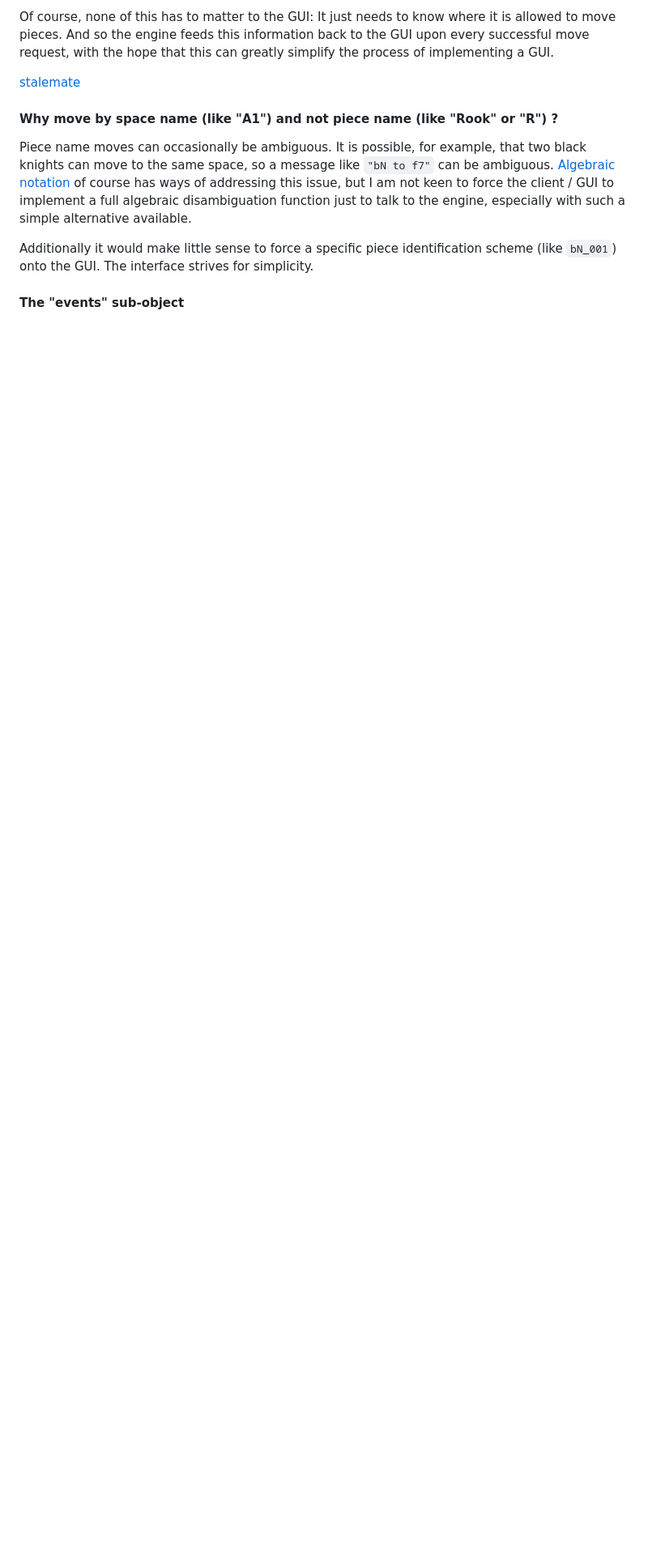
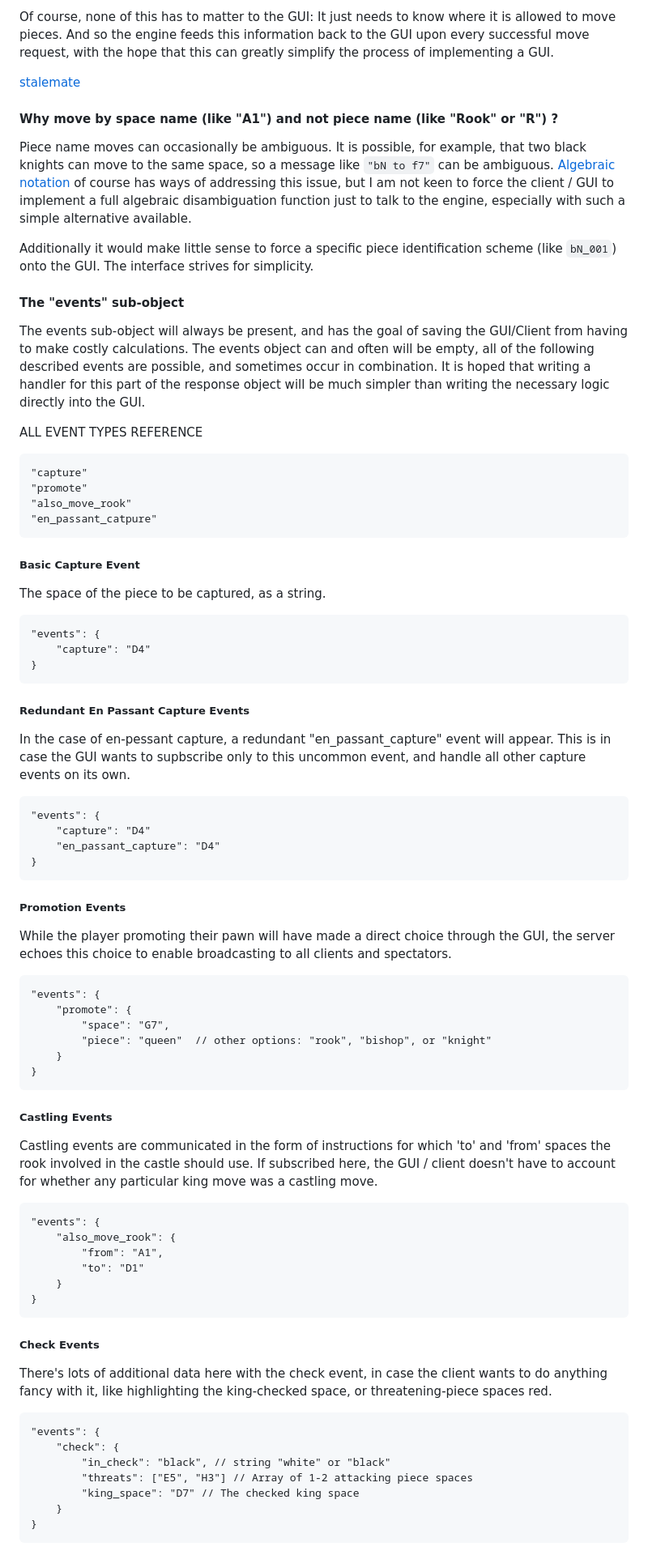
Before and after one commit to reppohopper/chess_game, a Markdown page: README.md, the part around the change printed below. Shown: that part at 81% size. Drawn GitHub-style; blank space fills up the shorter version.

````diff
--- a/README.md
+++ b/README.md
@@ -137,3 +151,61 @@ Piece name moves can occasionally be ambiguous. It is possible, for example, tha
 Additionally it would make little sense to force a specific piece identification scheme (like `bN_001`) onto the GUI. The interface strives for simplicity.
 
 #### The "events" sub-object
+The events sub-object will always be present, and has the goal of saving the GUI/Client from having to make costly calculations. The events object can and often will be empty, all of the following described events are possible, and sometimes occur in combination. It is hoped that writing a handler for this part of the response object will be much simpler than writing the necessary logic directly into the GUI.
+
+ALL EVENT TYPES REFERENCE
+```
+"capture"
+"promote"
+"also_move_rook"
+"en_passant_catpure"
+```
+##### Basic Capture Event
+The space of the piece to be captured, as a string.
+```
+"events": {
+    "capture": "D4"
+}
+```
+##### Redundant En Passant Capture Events
+In the case of en-pessant capture, a redundant "en_passant_capture" event will appear. This is in case the GUI wants to supbscribe only to this uncommon event, and handle all other capture events on its own.
+
+```
+"events": {
+    "capture": "D4"
+    "en_passant_capture": "D4"
+}
+```
+##### Promotion Events
+While the player promoting their pawn will have made a direct choice through the GUI, the server echoes this choice to enable broadcasting to all clients and spectators.
+```
+"events": {
+    "promote": {
+        "space": "G7",
+        "piece": "queen"  // other options: "rook", "bishop", or "knight"
+    }
+}
+```
+##### Castling Events
+Castling events are communicated in the form of instructions for which 'to' and 'from' spaces the rook involved in the castle should use. If subscribed here, the GUI / client doesn't have to account for whether any particular king move was a castling move.
+```
+"events": {
+    "also_move_rook": {
+        "from": "A1",
+        "to": "D1"
+    }
+}
+```
+##### Check Events
+There's lots of additional data here with the check event, in case the client wants to do anything fancy with it, like highlighting the king-checked space, or threatening-piece spaces red.
+```
+"events": {
+    "check": {
+        "in_check": "black", // string "white" or "black"
+        "threats": ["E5", "H3"] // Array of 1-2 attacking piece spaces
+        "king_space": "D7" // The checked king space
+    }
+}
+```
+
+
````
Also changed, not shown: other parts of README.md (+43 -4 lines).
